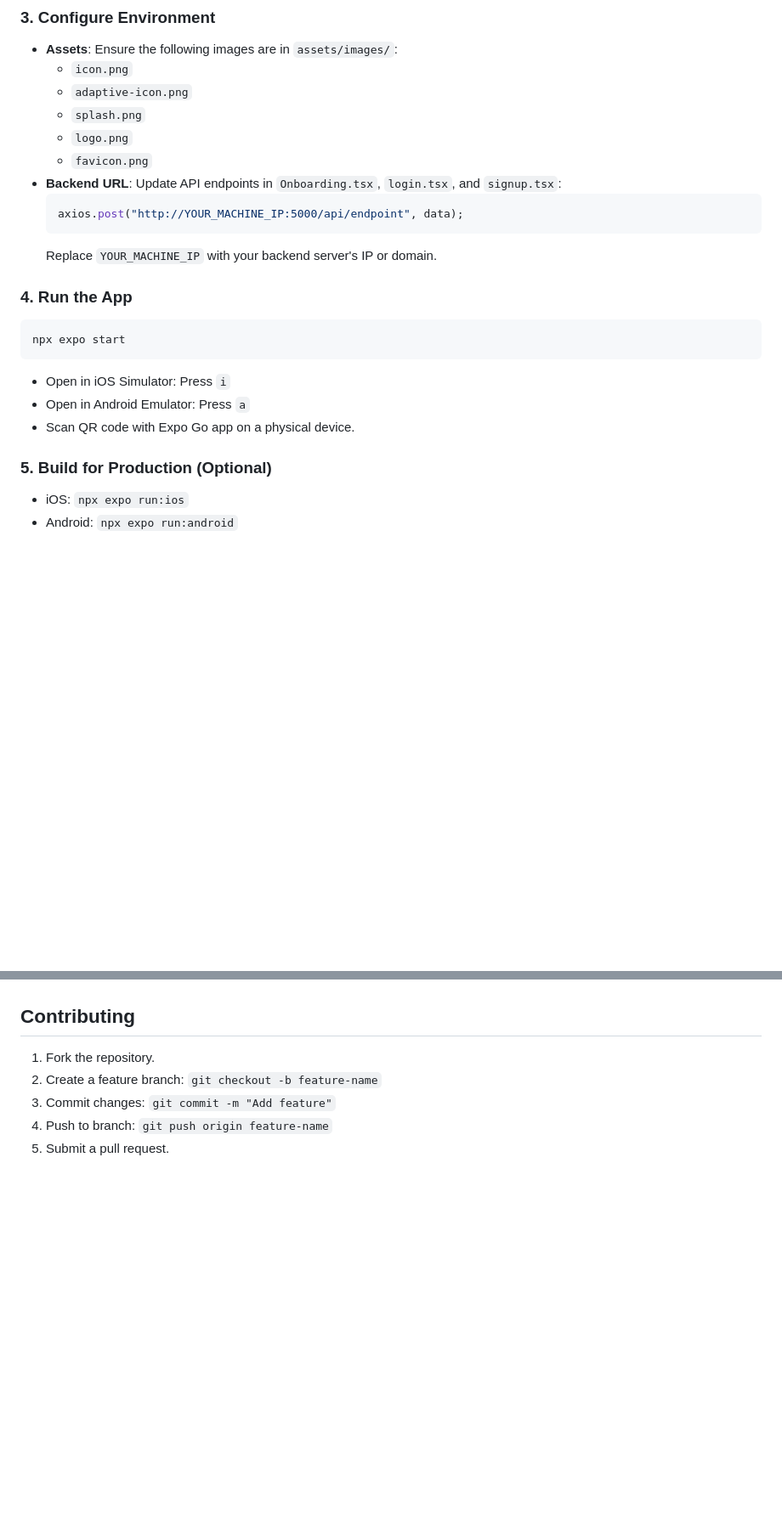
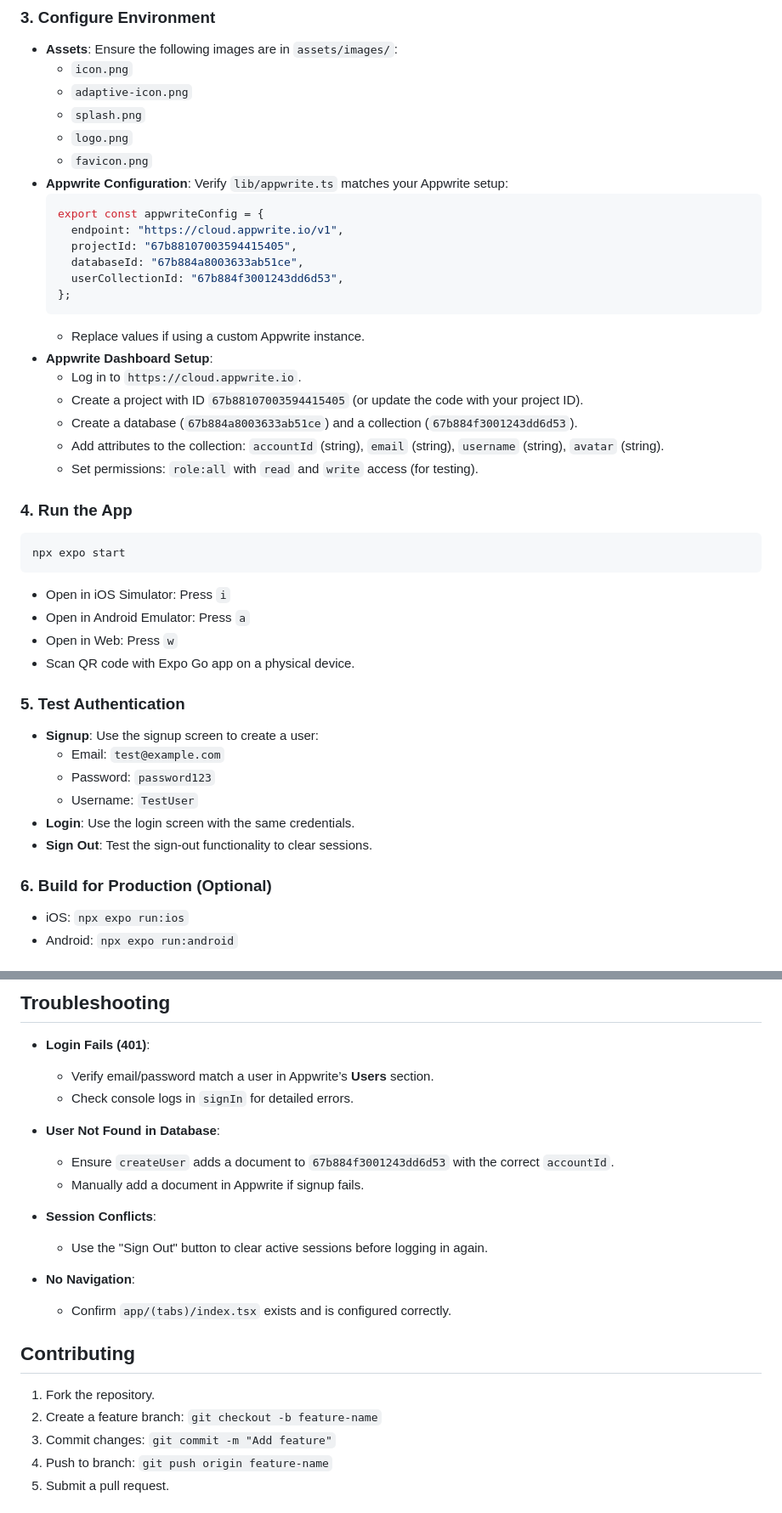
Before and after one commit to VedantSinngh/Elitefit, a Markdown page: README.md, 2 parts joined by grey strips. Shown at 85% size. Drawn GitHub-style; blank space fills up the shorter version.

````diff
--- a/README.md
+++ b/README.md
@@ -42,11 +49,22 @@ This installs all required dependencies listed in `package.json`.
   - `splash.png`
   - `logo.png`
   - `favicon.png`
-- **Backend URL**: Update API endpoints in `Onboarding.tsx`, `login.tsx`, and `signup.tsx`:
-  ```tsx
-  axios.post("http://YOUR_MACHINE_IP:5000/api/endpoint", data);
+- **Appwrite Configuration**: Verify `lib/appwrite.ts` matches your Appwrite setup:
+  ```javascript
+  export const appwriteConfig = {
+    endpoint: "https://cloud.appwrite.io/v1",
+    projectId: "67b88107003594415405",
+    databaseId: "67b884a8003633ab51ce",
+    userCollectionId: "67b884f3001243dd6d53",
+  };
   ```
-  Replace `YOUR_MACHINE_IP` with your backend server's IP or domain.
+  - Replace values if using a custom Appwrite instance.
+- **Appwrite Dashboard Setup**:
+  - Log in to `https://cloud.appwrite.io`.
+  - Create a project with ID `67b88107003594415405` (or update the code with your project ID).
+  - Create a database (`67b884a8003633ab51ce`) and a collection (`67b884f3001243dd6d53`).
+  - Add attributes to the collection: `accountId` (string), `email` (string), `username` (string), `avatar` (string).
+  - Set permissions: `role:all` with `read` and `write` access (for testing).
 
 ### 4. Run the App
 ```bash
@@ -54,9 +72,18 @@ npx expo start
 ```
 - Open in iOS Simulator: Press `i`
 - Open in Android Emulator: Press `a`
+- Open in Web: Press `w`
 - Scan QR code with Expo Go app on a physical device.
 
-### 5. Build for Production (Optional)
+### 5. Test Authentication
+- **Signup**: Use the signup screen to create a user:
+  - Email: `test@example.com`
+  - Password: `password123`
+  - Username: `TestUser`
+- **Login**: Use the login screen with the same credentials.
+- **Sign Out**: Test the sign-out functionality to clear sessions.
+
+### 6. Build for Production (Optional)
 - iOS: `npx expo run:ios`
 - Android: `npx expo run:android`
 
@@ -138,3 +188,17 @@ npm install --save-dev @types/react typescript
+## Troubleshooting
+- **Login Fails (401)**:
+  - Verify email/password match a user in Appwrite’s **Users** section.
+  - Check console logs in `signIn` for detailed errors.
+
+- **User Not Found in Database**:
+  - Ensure `createUser` adds a document to `67b884f3001243dd6d53` with the correct `accountId`.
+  - Manually add a document in Appwrite if signup fails.
+
+- **Session Conflicts**:
+  - Use the "Sign Out" button to clear active sessions before logging in again.
+
+- **No Navigation**:
+  - Confirm `app/(tabs)/index.tsx` exists and is configured correctly.
 
 ## Contributing
 1. Fork the repository.
````
Also changed, not shown: other parts of README.md (+63 -31 lines).
